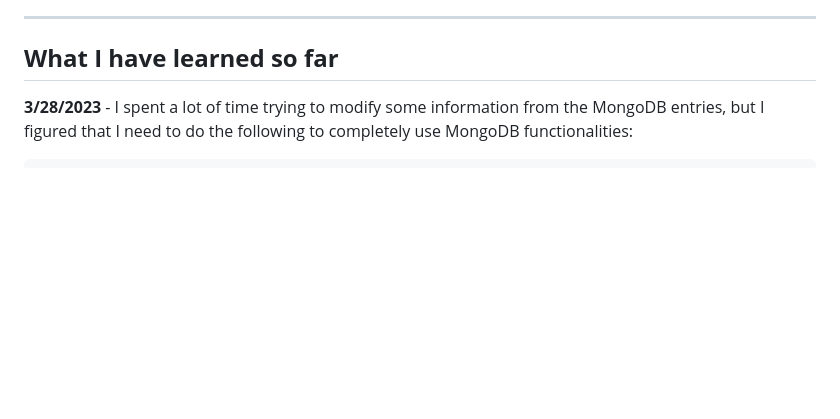
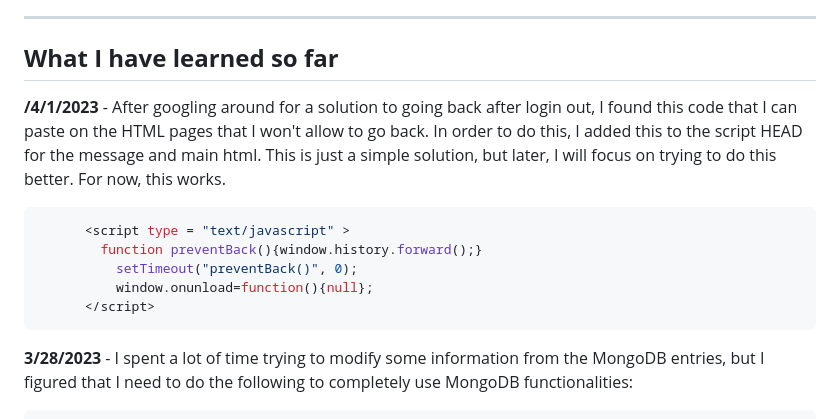
Before and after one commit to jac377/startup, a Markdown page: README.md, the part around the change. GitHub-like rendering; blank space fills up the shorter version.

Commit message:
Edited REDAME.md

````diff
--- a/README.md
+++ b/README.md
@@ -22,6 +22,15 @@ How many times have you tried to keep up with your hydration? Well, I lost my co
 
 -----------------------------------------------------
 ## **What I have learned so far**
+
+**/4/1/2023** - After googling around for a solution to going back after login out, I found this code that I can paste on the HTML pages that I won't allow to go back. In order to do this, I added this to the script HEAD for the message and main html. This is just a simple solution, but later, I will focus on trying to do this better. For now, this works.
+```javascript
+      <script type = "text/javascript" >
+        function preventBack(){window.history.forward();}
+          setTimeout("preventBack()", 0);
+          window.onunload=function(){null};
+      </script>
+```
 
 **3/28/2023** - I spent a lot of time trying to modify some information from the MongoDB entries, but I figured that I need to do the following to completely use MongoDB functionalities:
 ```javascript
````
